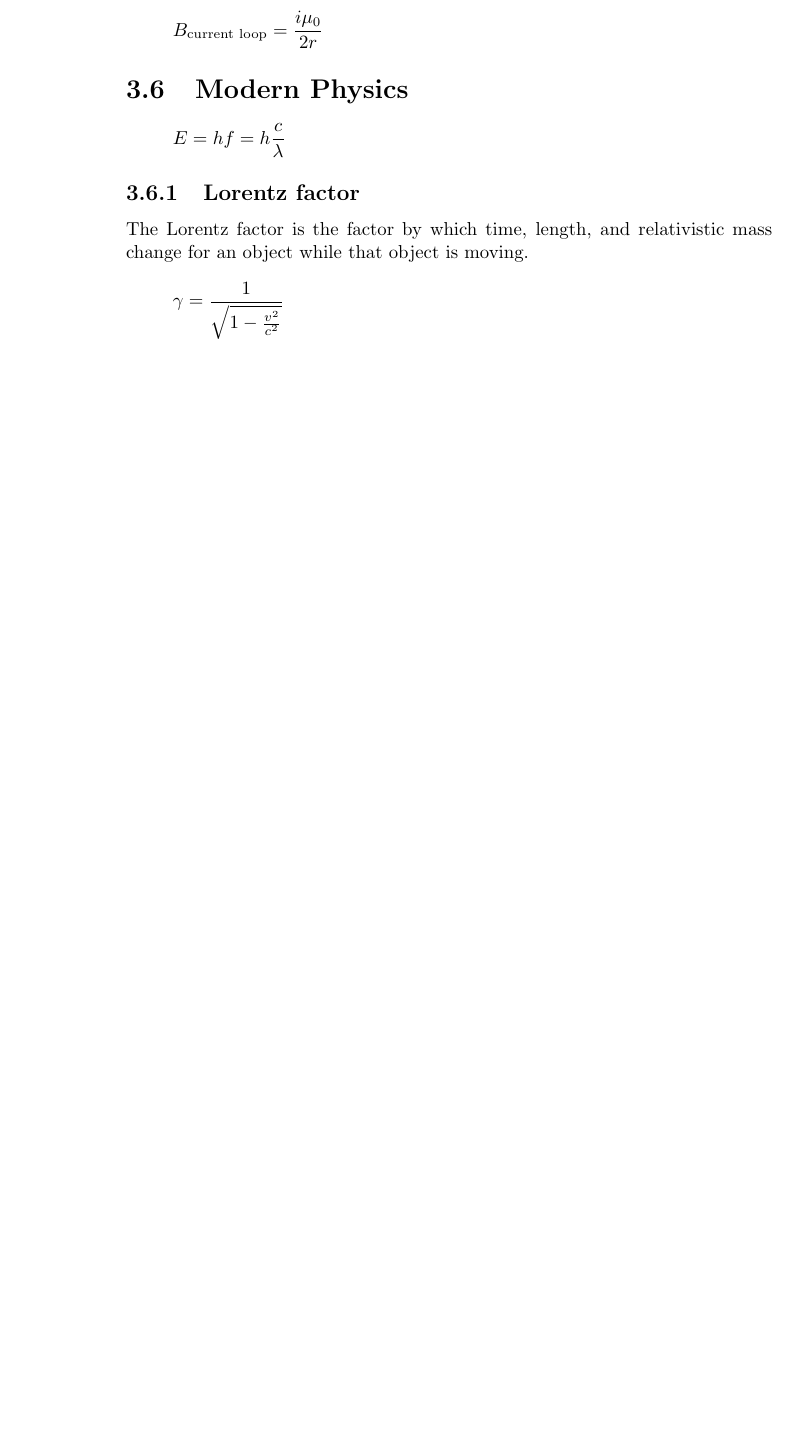
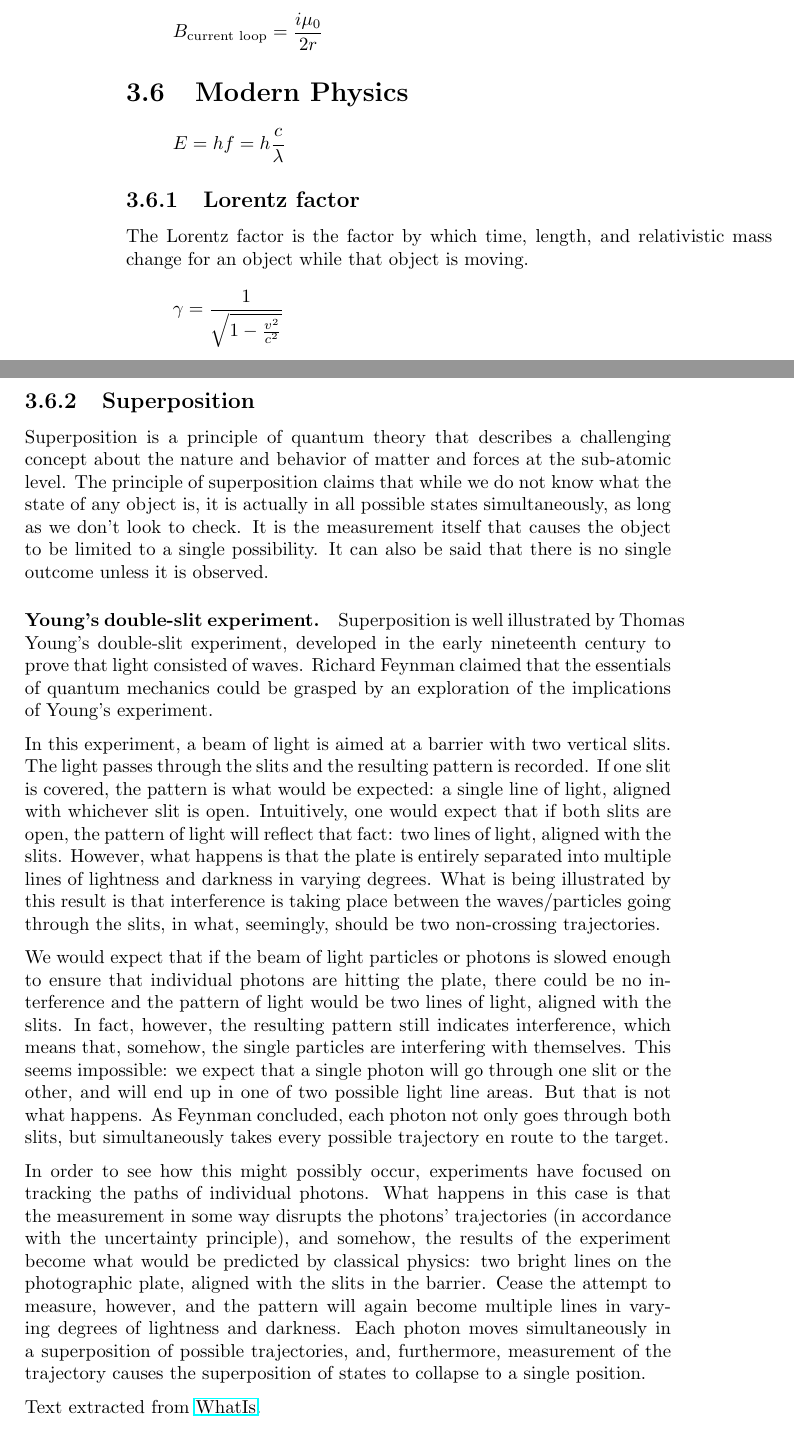
Before and after one commit to bernardosulzbach/notes, a LaTeX thesis (Formulas.tex): part of page 12 of 20 before the commit and two parts of pages 12 and 13 of 22 after it, the two joined at a grey line, cut so that both start at the same text, the shorter picture padded with empty space. Compiled offline with pdfLaTeX.

Commit message:
Wrote about Superposition and Young's experiment.
Also wrapped a lot of text at 80 characters.

```diff
--- a/Formulas.tex
+++ b/Formulas.tex
@@ -3,7 +3,8 @@
 \usepackage[english]{babel}
 \usepackage[fleqn]{amsmath}
 \usepackage{amssymb}
-\usepackage{parskip} % turns off the indentation and adds a little bit of (stretchable) space in between paragraphs.
+\usepackage{parskip} % turns off the indentation and adds a little bit of
+                     % (stretchable) space in between paragraphs.
 \usepackage{graphicx}
 \usepackage{wrapfig}
 \usepackage{hyperref}
@@ -206,6 +219,57 @@ Resistance of a parallel association of resistors:
 The Lorentz factor is the factor by which time, length, and relativistic mass
 change for an object while that object is moving.
 \[\gamma = \reciprocal{\sqrt{1 - \frac{v^2}{c^2}}}\]
+
+\subsection{Superposition}
+Superposition is a principle of quantum theory that describes a challenging
+concept about the nature and behavior of matter and forces at the sub-atomic
+level. The principle of superposition claims that while we do not know what the
+state of any object is, it is actually in all possible states simultaneously,
+as long as we don't look to check. It is the measurement itself that causes the
+object to be limited to a single possibility. It can also be said that there is
+no single outcome unless it is observed.
+
+\paragraph{Young's double-slit experiment.}
+Superposition is well illustrated by Thomas Young's double-slit experiment,
+developed in the early nineteenth century to prove that light consisted of
+waves. Richard Feynman claimed that the essentials of quantum mechanics could
+be grasped by an exploration of the implications of Young's experiment.
+
+In this experiment, a beam of light is aimed at a barrier with two vertical
+slits.  The light passes through the slits and the resulting pattern is
+recorded.  If one slit is covered, the pattern is what would be expected: a
+single line of light, aligned with whichever slit is open. Intuitively, one
+would expect that if both slits are open, the pattern of light will reflect
+that fact: two lines of light, aligned with the slits.  However, what happens
+is that the plate is entirely separated into multiple lines of lightness and
+darkness in varying degrees.  What is being illustrated by this result is that
+interference is taking place between the waves/particles going through the
+slits, in what, seemingly, should be two non-crossing trajectories.
+
+We would expect that if the beam of light particles or photons is slowed enough
+to ensure that individual photons are hitting the plate, there could be no
+interference and the pattern of light would be two lines of light, aligned with
+the slits. In fact, however, the resulting pattern still indicates
+interference, which means that, somehow, the single particles are interfering
+with themselves. This seems impossible: we expect that a single photon will go
+through one slit or the other, and will end up in one of two possible light
+line areas. But that is not what happens. As Feynman concluded, each photon not
+only goes through both slits, but simultaneously takes every possible
+trajectory en route to the target.
+
+In order to see how this might possibly occur, experiments have focused on
+tracking the paths of individual photons. What happens in this case is that the
+measurement in some way disrupts the photons' trajectories (in accordance with
+the uncertainty principle), and somehow, the results of the experiment become
+what would be predicted by classical physics: two bright lines on the
+photographic plate, aligned with the slits in the barrier. Cease the attempt to
+measure, however, and the pattern will again become multiple lines in varying
+degrees of lightness and darkness. Each photon moves simultaneously in a
+superposition of possible trajectories, and, furthermore, measurement of the
+trajectory causes the superposition of states to collapse to a single position.
+
+Text extracted from
+\href{http://whatis.techtarget.com/definition/superposition}{WhatIs}.
 
 \chapter{Mathematics}
 
```
Also changed, not shown: Formulas.tex (52 more changed lines).
